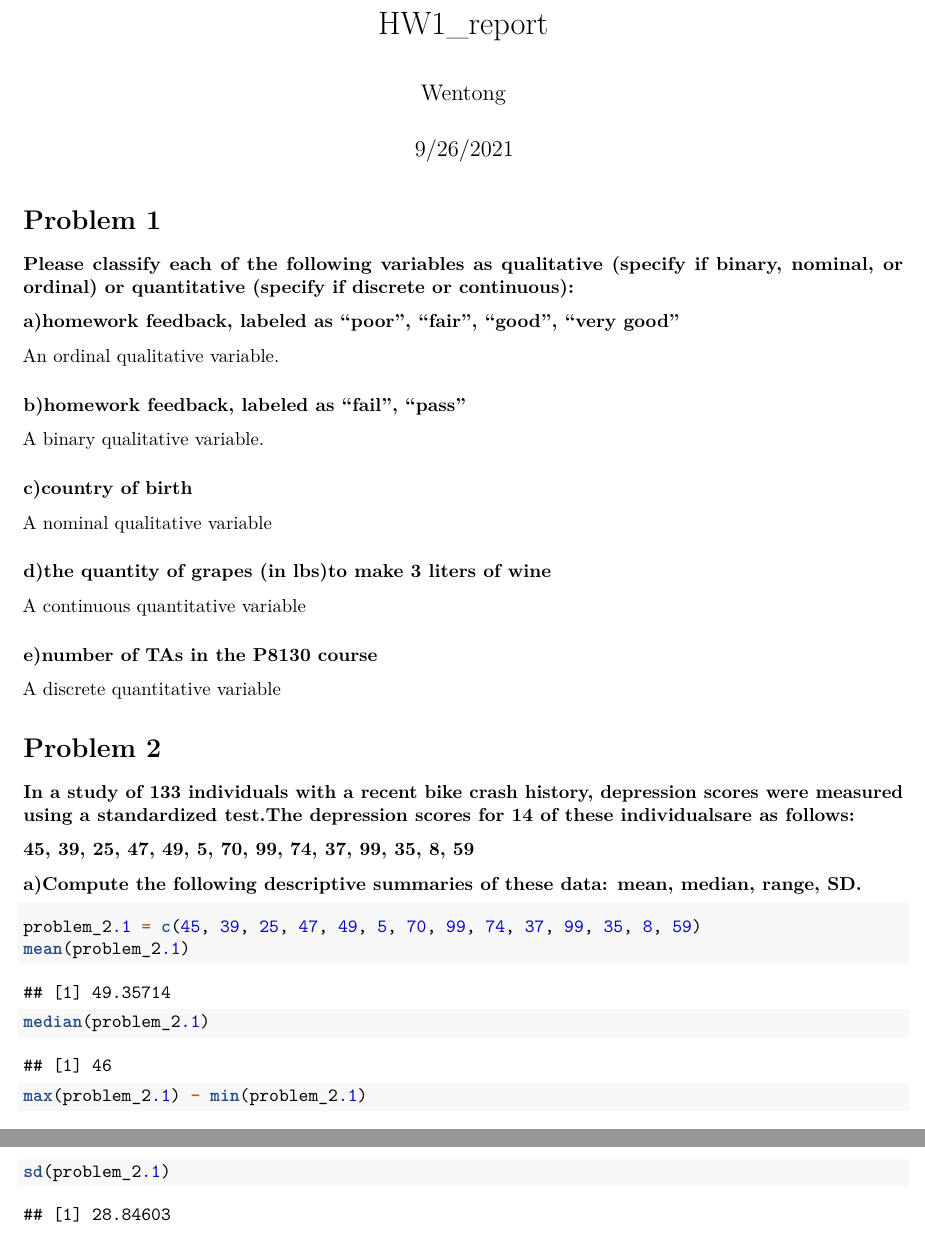
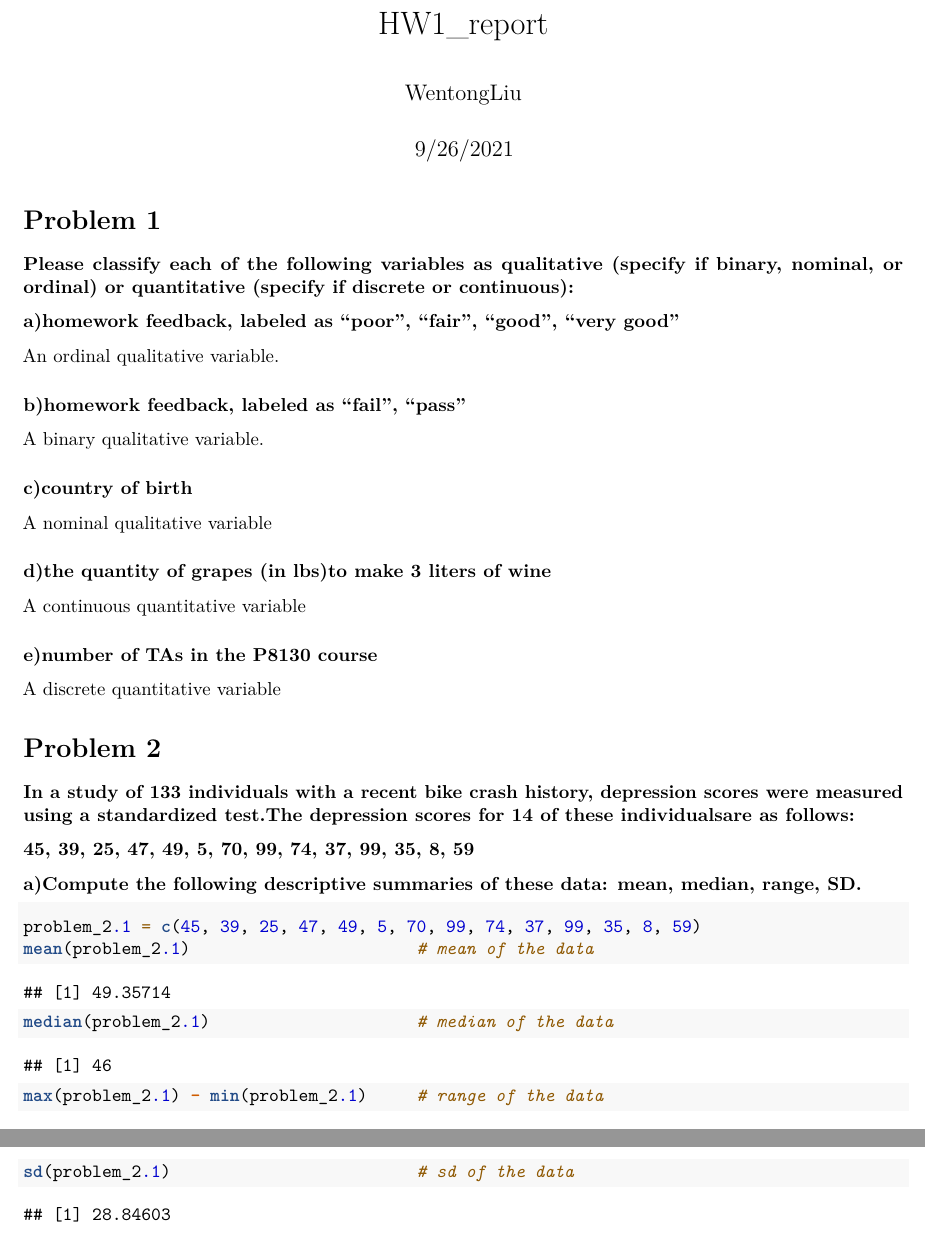
Before and after one commit to Wentong8105/HW1_report, an R Markdown document (HW1_report.Rmd): two parts of pages 1 and 2 of 5, joined at a grey line, cut so that both start at the same text. Rendered offline with R 4.5, knitr and Pandoc, then LaTeX, with nearby package versions.

Commit message:
last version

````diff
--- a/HW1_report.Rmd
+++ b/HW1_report.Rmd
@@ -1,6 +1,6 @@
 ---
 title: "HW1_report"
-author: "Wentong"
+author: "WentongLiu"
 date: "9/26/2021"
 output: pdf_document
 ---
@@ -32,10 +32,10 @@ A discrete quantitative variable
 
 ```{r}
 problem_2.1 = c(45, 39, 25, 47, 49, 5, 70, 99, 74, 37, 99, 35, 8, 59)
-mean(problem_2.1)
-median(problem_2.1)
-max(problem_2.1) - min(problem_2.1)
-sd(problem_2.1)
+mean(problem_2.1)                       # mean of the data
+median(problem_2.1)                     # median of the data
+max(problem_2.1) - min(problem_2.1)     # range of the data
+sd(problem_2.1)                         # sd of the data
 ```
 
 ### b)Describe the box plot and the underlying distribution of the data. Use some of the following terms:left-skewed, right-skewed, symmetric, bimodal, unimodal distribution.
````
Also changed, not shown: HW1_report.pdf, HW1_report.Rmd (6 more changed lines).
